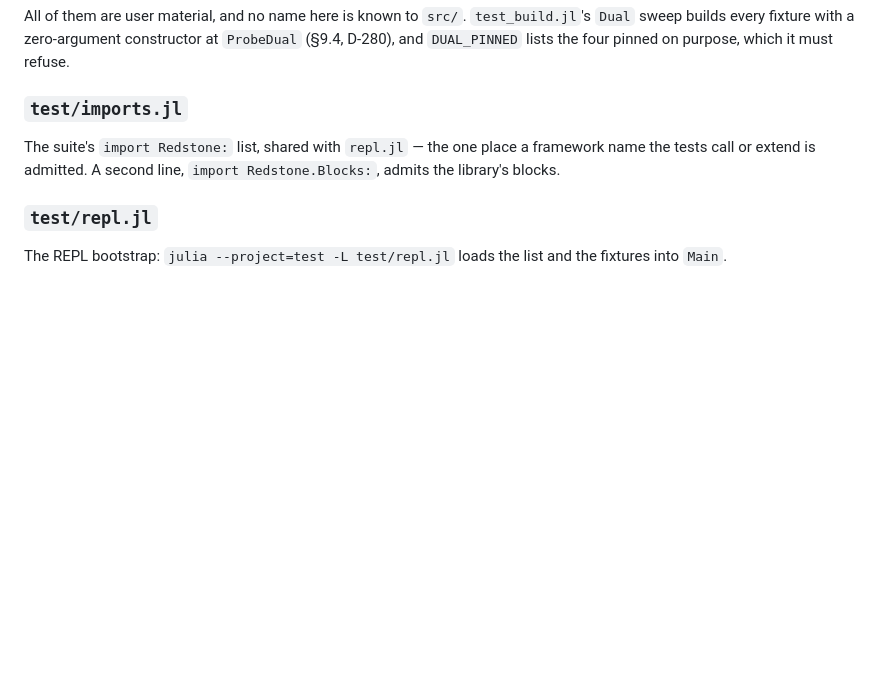
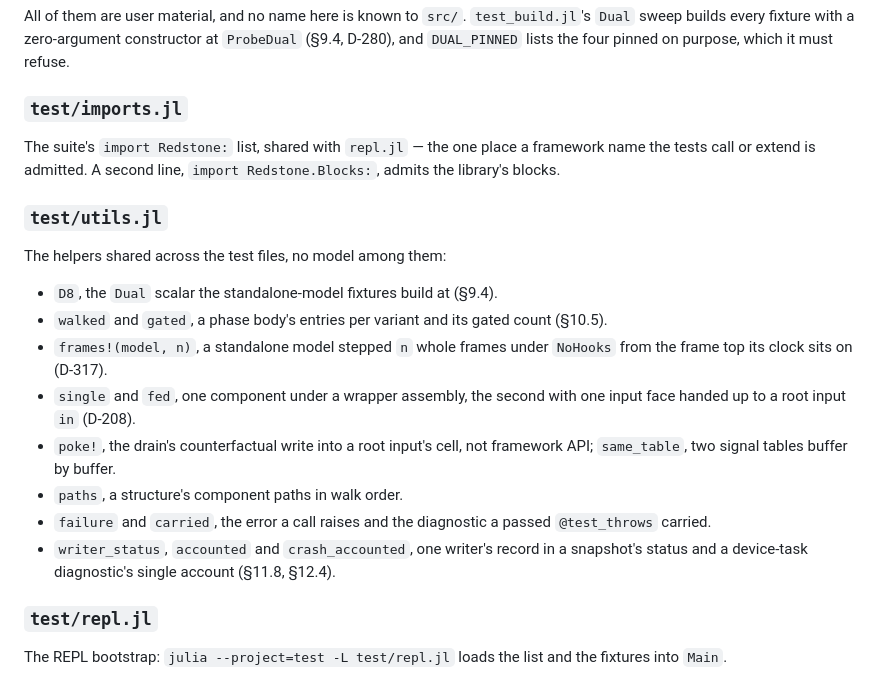
Before and after one commit to e271828e/Cadence.jl, a Markdown page: docs/design/implementation.md, the part around the change. GitHub-like rendering; blank space fills up the shorter version.

Commit message:
Add the test utilities row to the register and say in the queue what increment two owes

```diff
--- a/docs/design/implementation.md
+++ b/docs/design/implementation.md
@@ -905,6 +905,26 @@ The suite's `import Redstone:` list, shared with `repl.jl` — the one place a
 framework name the tests call or extend is admitted. A second line,
 `import Redstone.Blocks:`, admits the library's blocks.
 
+### `test/utils.jl`
+
+The helpers shared across the test files, no model among them:
+
+- `D8`, the `Dual` scalar the standalone-model fixtures build at (§9.4).
+- `walked` and `gated`, a phase body's entries per variant and its gated
+  count (§10.5).
+- `frames!(model, n)`, a standalone model stepped `n` whole frames under
+  `NoHooks` from the frame top its clock sits on (D-317).
+- `single` and `fed`, one component under a wrapper assembly, the second
+  with one input face handed up to a root input `in` (D-208).
+- `poke!`, the drain's counterfactual write into a root input's cell, not
+  framework API; `same_table`, two signal tables buffer by buffer.
+- `paths`, a structure's component paths in walk order.
+- `failure` and `carried`, the error a call raises and the diagnostic a
+  passed `@test_throws` carried.
+- `writer_status`, `accounted` and `crash_accounted`, one writer's record in
+  a snapshot's status and a device-task diagnostic's single account (§11.8,
+  §12.4).
+
 ### `test/repl.jl`
 
 The REPL bootstrap: `julia --project=test -L test/repl.jl` loads the list and
```
Also changed, not shown: docs/design/pending.md (+7 -3 lines).
